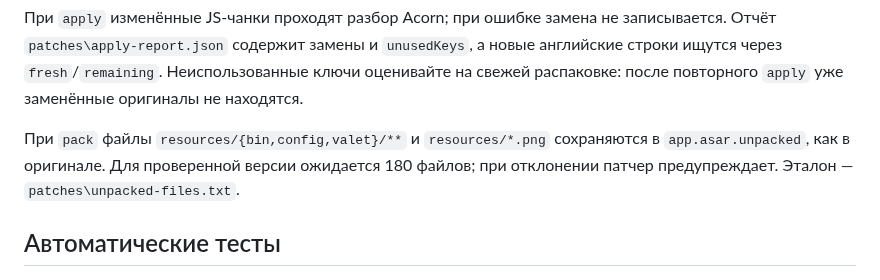
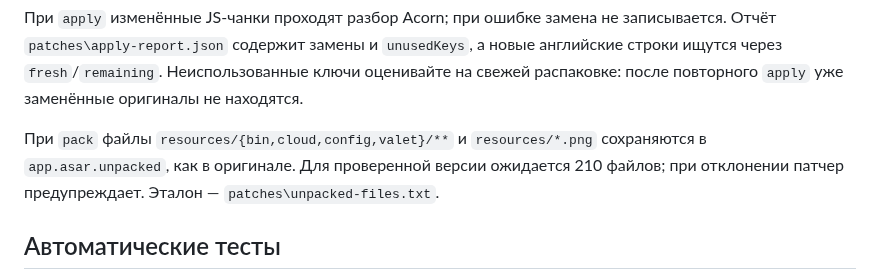
Before and after one commit to dragomano/herd-ru, a Markdown page: README.md, the part around one of its changes. Rendered like a GitHub page.

```diff
--- a/README.md
+++ b/README.md
@@ -172,8 +179,8 @@ Electron API до загрузки V8-байткода. Сам байткод н
 строки ищутся через `fresh`/`remaining`. Неиспользованные ключи оценивайте на свежей
 распаковке: после повторного `apply` уже заменённые оригиналы не находятся.
 
-При `pack` файлы `resources/{bin,config,valet}/**` и `resources/*.png` сохраняются
-в `app.asar.unpacked`, как в оригинале. Для проверенной версии ожидается 180 файлов;
+При `pack` файлы `resources/{bin,cloud,config,valet}/**` и `resources/*.png` сохраняются
+в `app.asar.unpacked`, как в оригинале. Для проверенной версии ожидается 210 файлов;
 при отклонении патчер предупреждает. Эталон — `patches\unpacked-files.txt`.
 
 ## Автоматические тесты
```
Also changed, not shown: other parts of README.md (+10 -3 lines), preview.png, 7 other files.
